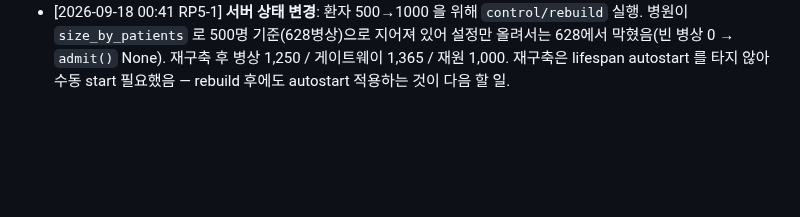
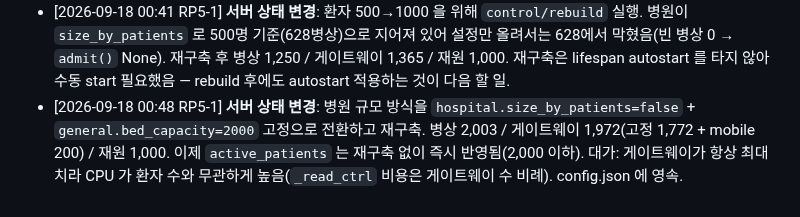
Before and after one commit to uxaipark/biomonitor_simulator, a Markdown page: docs/HANDOFF.md, the part around the change. GitHub-like rendering; blank space fills up the shorter version.

Commit message:
HANDOFF: bed_capacity 고정 방식 전환 기록
Co-Authored-By: Claude Fable 5.1 <noreply@anthropic.com>
Claude-Session: https://claude.ai/code/session_01C9pYrA3N7w5GEVsqx7ryhC

```diff
--- a/docs/HANDOFF.md
+++ b/docs/HANDOFF.md
@@ -76,3 +76,4 @@
 - [2026-09-18 00:09 RP5-1] Mac 철수에 맞춰 `CLAUDE.md` 재작성: 역할을 RP5-1/RP5-2로 정의(기존 규칙은 `dlake`가 아닌 장비를 전부 MAC으로 판별해, 2호기가 1호기에 배포를 시도할 수 있었음), 실시간 소통을 채팅 채널로 지정.
 - [2026-09-18 00:09 RP5-1] 프로파일링(py-spy): 워커 CPU의 **36.9%가 `_read_ctrl`**(v3 NACK 드레인). 게이트웨이 2,390개 × 초당 5회 = **초당 10,950회 `recv()`**이며 대부분 EAGAIN 예외. 비용이 환자 수가 아니라 게이트웨이 수에 비례해, 환자를 2,000→500으로 줄여도 그대로입니다. selectors 로 읽기 가능한 소켓만 드레인하면 전체 CPU의 약 1/5 회수. 2위는 `flush` 21.3%, 3위 `reload_meta` 전량 JSON 파싱.
 - [2026-09-18 00:41 RP5-1] **서버 상태 변경**: 환자 500→1000 을 위해 `control/rebuild` 실행. 병원이 `size_by_patients` 로 500명 기준(628병상)으로 지어져 있어 설정만 올려서는 628에서 막혔음(빈 병상 0 → `admit()` None). 재구축 후 병상 1,250 / 게이트웨이 1,365 / 재원 1,000. 재구축은 lifespan autostart 를 타지 않아 수동 start 필요했음 — rebuild 후에도 autostart 적용하는 것이 다음 할 일.
+- [2026-09-18 00:48 RP5-1] **서버 상태 변경**: 병원 규모 방식을 `hospital.size_by_patients=false` + `general.bed_capacity=2000` 고정으로 전환하고 재구축. 병상 2,003 / 게이트웨이 1,972(고정 1,772 + mobile 200) / 재원 1,000. 이제 `active_patients` 는 재구축 없이 즉시 반영됨(2,000 이하). 대가: 게이트웨이가 항상 최대치라 CPU 가 환자 수와 무관하게 높음(`_read_ctrl` 비용은 게이트웨이 수 비례). config.json 에 영속.
```
